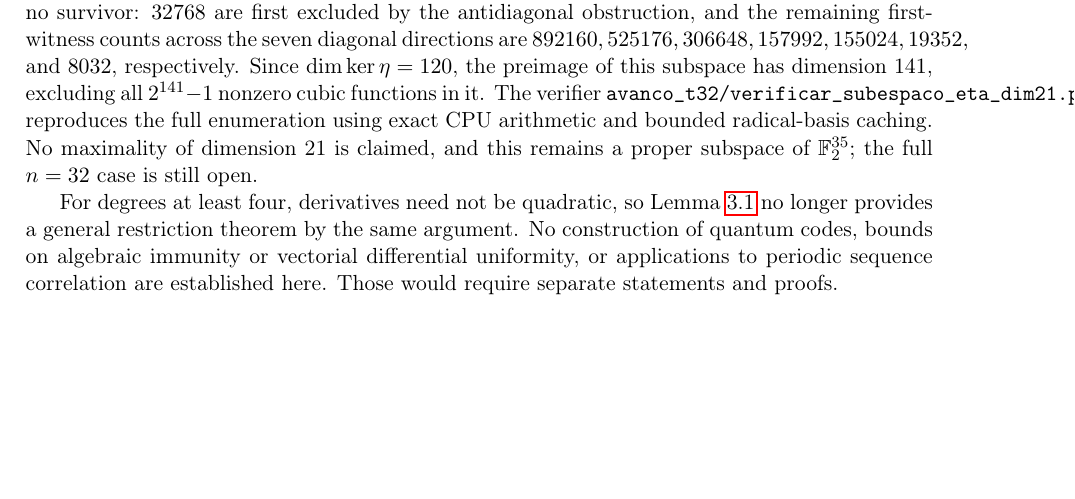
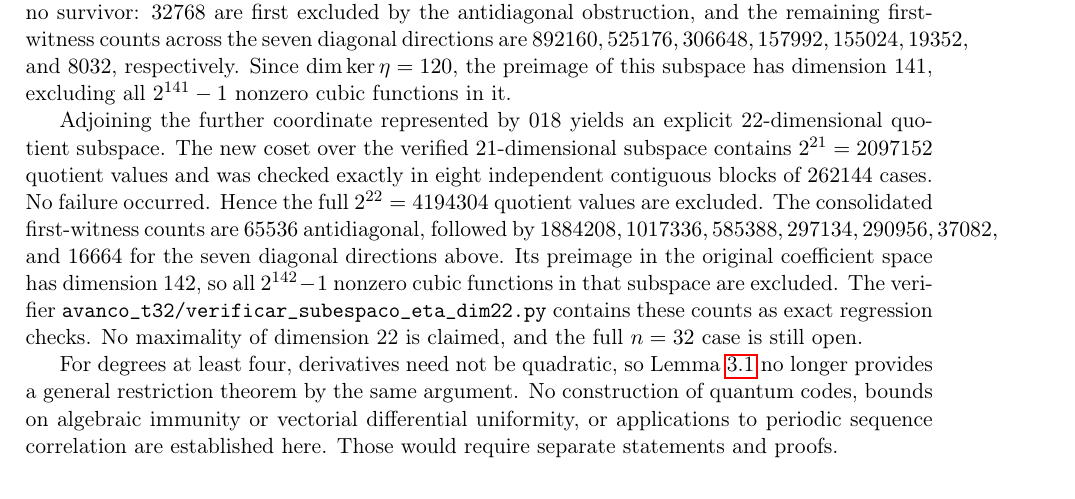
Before and after one commit to contatofilipevono-rgb/hrsbf-bent-verification, a LaTeX paper (paper_hrsbf.tex): part of page 6 of 7, cut so that both start at the same text, the shorter picture padded with empty space. Compiled offline with pdfLaTeX.

Commit message:
paper: extend exact quotient-subspace obstruction to dimension 22

```diff
--- a/paper_hrsbf.tex
+++ b/paper_hrsbf.tex
@@ -206,7 +206,9 @@ A further exact CPU search and exhaustive verification produces an explicit 18-d
 \]
 (in hexadecimal notation) yields a diagonal autocorrelation that is constant and nonzero on the full affine fiber $\eta^{-1}(h)$. Since $\dim\ker\eta=120$, the preimage of $H$ has dimension $138$ in the original 155-dimensional coefficient space. Hence all $2^{138}-1$ nonzero cubic functions in that subspace are excluded from bentness.
 
-The same seven directions continue to work after adjoining three further quotient coordinates corresponding to the $C_{16}$ cubic orbit representatives $012$, $015$ and $016$. This gives an explicit $21$-dimensional quotient subspace. An exact enumeration of all $2^{21}=2097152$ quotient values finds no survivor: $32768$ are first excluded by the antidiagonal obstruction, and the remaining first-witness counts across the seven diagonal directions are $892160, 525176, 306648, 157992, 155024, 19352,$ and $8032$, respectively. Since $\dim\ker\eta=120$, the preimage of this subspace has dimension $141$, excluding all $2^{141}-1$ nonzero cubic functions in it. The verifier \texttt{avanco\_t32/verificar\_subespaco\_eta\_dim21.py} reproduces the full enumeration using exact CPU arithmetic and bounded radical-basis caching. No maximality of dimension 21 is claimed, and this remains a proper subspace of $\F^{35}$; the full $n=32$ case is still open.
+The same seven directions continue to work after adjoining three further quotient coordinates corresponding to the $C_{16}$ cubic orbit representatives $012$, $015$ and $016$. This gives an explicit $21$-dimensional quotient subspace. An exact enumeration of all $2^{21}=2097152$ quotient values finds no survivor: $32768$ are first excluded by the antidiagonal obstruction, and the remaining first-witness counts across the seven diagonal directions are $892160, 525176, 306648, 157992, 155024, 19352,$ and $8032$, respectively. Since $\dim\ker\eta=120$, the preimage of this subspace has dimension $141$, excluding all $2^{141}-1$ nonzero cubic functions in it.
+
+Adjoining the further coordinate represented by $018$ yields an explicit $22$-dimensional quotient subspace. The new coset over the verified $21$-dimensional subspace contains $2^{21}=2097152$ quotient values and was checked exactly in eight independent contiguous blocks of $262144$ cases. No failure occurred. Hence the full $2^{22}=4194304$ quotient values are excluded. The consolidated first-witness counts are $65536$ antidiagonal, followed by $1884208, 1017336, 585388, 297134, 290956, 37082,$ and $16664$ for the seven diagonal directions above. Its preimage in the original coefficient space has dimension $142$, so all $2^{142}-1$ nonzero cubic functions in that subspace are excluded. The verifier \texttt{avanco\_t32/verificar\_subespaco\_eta\_dim22.py} contains these counts as exact regression checks. No maximality of dimension 22 is claimed, and the full $n=32$ case is still open.
 
 For degrees at least four, derivatives need not be quadratic, so Lemma~\ref{lem:reduction} no longer provides a general restriction theorem by the same argument. No construction of quantum codes, bounds on algebraic immunity or vectorial differential uniformity, or applications to periodic sequence correlation are established here. Those would require separate statements and proofs.
 
```
